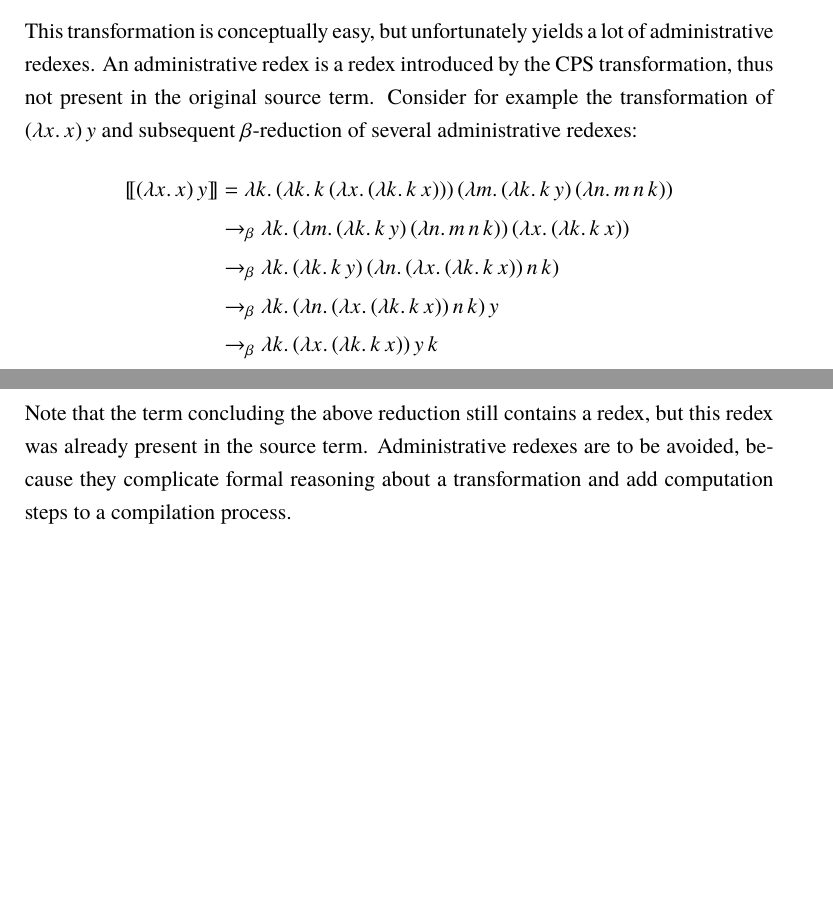
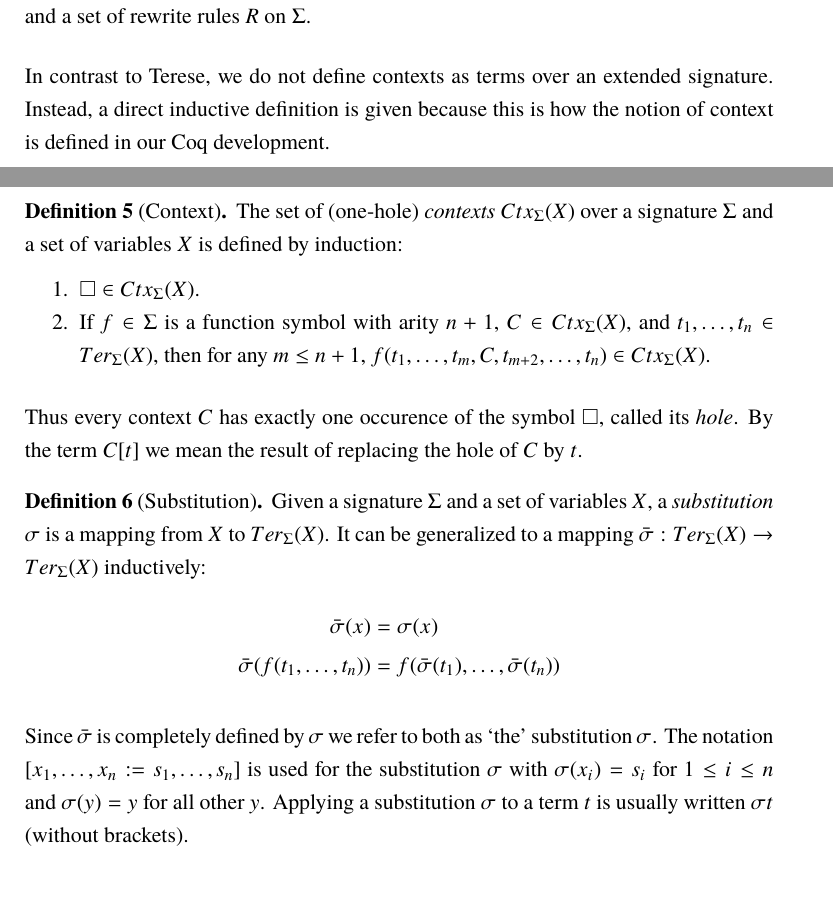
Before and after one commit to martijnvermaat/documents, a LaTeX thesis (vu/master-project/master-project.tex): two parts of pages 5 and 6 of 10 before the commit and two parts of pages 6 and 7 of 11 after it, joined at a grey line, cut at the place of the change, the shorter picture padded with empty space. Compiled offline with pdfLaTeX.

Commit message:
Started introduction to term rewriting.

```diff
--- a/vu/master-project/master-project.tex
+++ b/vu/master-project/master-project.tex
@@ -19,7 +19,6 @@
 \usepackage{amsfonts}
 \usepackage{amsmath}
 \usepackage{amssymb}
-\usepackage{amsthm}
 
 % Times
 %\usepackage{txfonts}
@@ -77,6 +76,15 @@
 \setlength{\bibhang}{0ex}
 
 
+\usepackage{amsthm}
+
+\theoremstyle{definition}
+\newtheorem{definition}{Definition}
+
+
+\usepackage{paralist}
+
+
 % Must be last in preamble
 \usepackage[
   pdftex,
@@ -140,4 +143,3 @@ And you know what, this is just dummy text!
 
 \section*{Outline}
 
-Some Greek letters in math: $\alpha$ $\beta$ $\rho$ $\psi$ $\phi$ $\sigma$ $\lambda$.
@@ -144,21 +150 @@ Some Greek letters in math: $\alpha$ $\beta$ $\rho$ $\psi$ $\phi$ $\sigma$ $\lam
 
-This transformation is conceptually easy, but unfortunately yields a lot of
-administrative redexes. An administrative redex is a redex introduced by the CPS
-transformation, thus not present in the original source term. Consider for example
-the transformation of $(\lambda x. \, x) \, y$ and subsequent $\beta$-reduction
-of several administrative redexes:
-\begin{align*}
-  [\![(\lambda x. \, x) \, y]\!] &= \lambda k. \, (\lambda k. \, k \, (\lambda x. \, (\lambda k. \, k \, x))) \, (\lambda m. \, (\lambda k. \, k \, y) \,
- (\lambda n. \, m \, n \, k))\\
-                                 &\rightarrow_{\beta} \lambda k. \, (\lambda m. \, (\lambda k. \, k \, y) \, (\lambda n. \, m \, n \, k)) \, (\lambda x.
-\, (\lambda k. \, k \, x))\\
-                                 &\rightarrow_{\beta} \lambda k. \, (\lambda k. \, k \, y) \, (\lambda n. \, (\lambda x. \, (\lambda k. \, k \, x)) \, n
-\, k)\\
-                                 &\rightarrow_{\beta} \lambda k. \, (\lambda n. \, (\lambda x. \, (\lambda k. \, k \, x)) \, n \, k) \, y\\
-                                 &\rightarrow_{\beta} \lambda k. \, (\lambda x. \, (\lambda k. \, k \, x)) \, y \, k
-\end{align*}
-Note that the term concluding the above reduction still contains a redex, but
-this redex was already present in the source term.
-Administrative redexes are to be avoided, because they complicate formal
-reasoning about a transformation and add computation steps to a compilation
-process.
@@ -171,3 +202,45 @@ process.
+signature $\Sigma$ and a set of rewrite rules $R$ on $\Sigma$.
+\end{definition}
+
+In contrast to Terese, we do not define contexts as terms over an extended
+signature. Instead, a direct inductive definition is given because this is how
+the notion of context is defined in our Coq development.
+% TODO: the main reason being that we choose not to consider multi-hole contexts
+
+\begin{definition}[Context]
+The set of (one-hole) \emph{contexts} $Ctx_\Sigma(X)$ over a signature
+$\Sigma$ and a set of variables $X$ is defined by induction:
+\begin{compactenum}
+  \item
+    $\Box \in Ctx_\Sigma(X)$.
+  \item
+    If $f \in \Sigma$ is a function symbol with arity $n + 1$, $C \in
+    Ctx_\Sigma(X)$, and $t_1, \ldots, t_n \in Ter_\Sigma(X)$, then for any $m
+    \leq n + 1$, $f(t_1, \ldots, t_m, C, t_{m+2}, \ldots, t_{n}) \in
+    Ctx_\Sigma(X)$.
+\end{compactenum}
+\end{definition}
+
+Thus every context $C$ has exactly one occurence of the symbol $\Box$, called
+its \emph{hole}. By the term $C[t]$ we mean the result of replacing the hole
+of $C$ by $t$.
+
+\begin{definition}[Substitution]
+Given a signature $\Sigma$ and a set of variables $X$, a \emph{substitution}
+$\sigma$ is a mapping from $X$ to $Ter_\Sigma(X)$. It can be generalized to
+a mapping $\bar{\sigma} : Ter_\Sigma(X) \rightarrow Ter_\Sigma(X)$
+inductively:
+\begin{align*}
+  \bar{\sigma}(x) &= \sigma(x)\\
+  \bar{\sigma}(f(t_1, \ldots, t_n)) &= f(\bar{\sigma}(t_1), \ldots, \bar{\sigma}(t_n))
+\end{align*}
+\end{definition}
+
+Since $\bar{\sigma}$ is completely defined by $\sigma$ we refer to both as
+`the' substitution $\sigma$. The notation $[x_1, \ldots, x_n := s_1, \ldots,
+  s_n]$ is used for the substitution $\sigma$ with $\sigma(x_i) = s_i$ for $1
+\leq i \leq n$ and $\sigma(y) = y$ for all other $y$. Applying a substitution % TODO: syntactical equality?
+$\sigma$ to a term $t$ is usually written $\sigma t$ (without brackets).
 
 
 \section{Ordinal Numbers}
```
Also changed, not shown: vu/master-project/master-project.tex (85 more changed lines), 1 other file.
